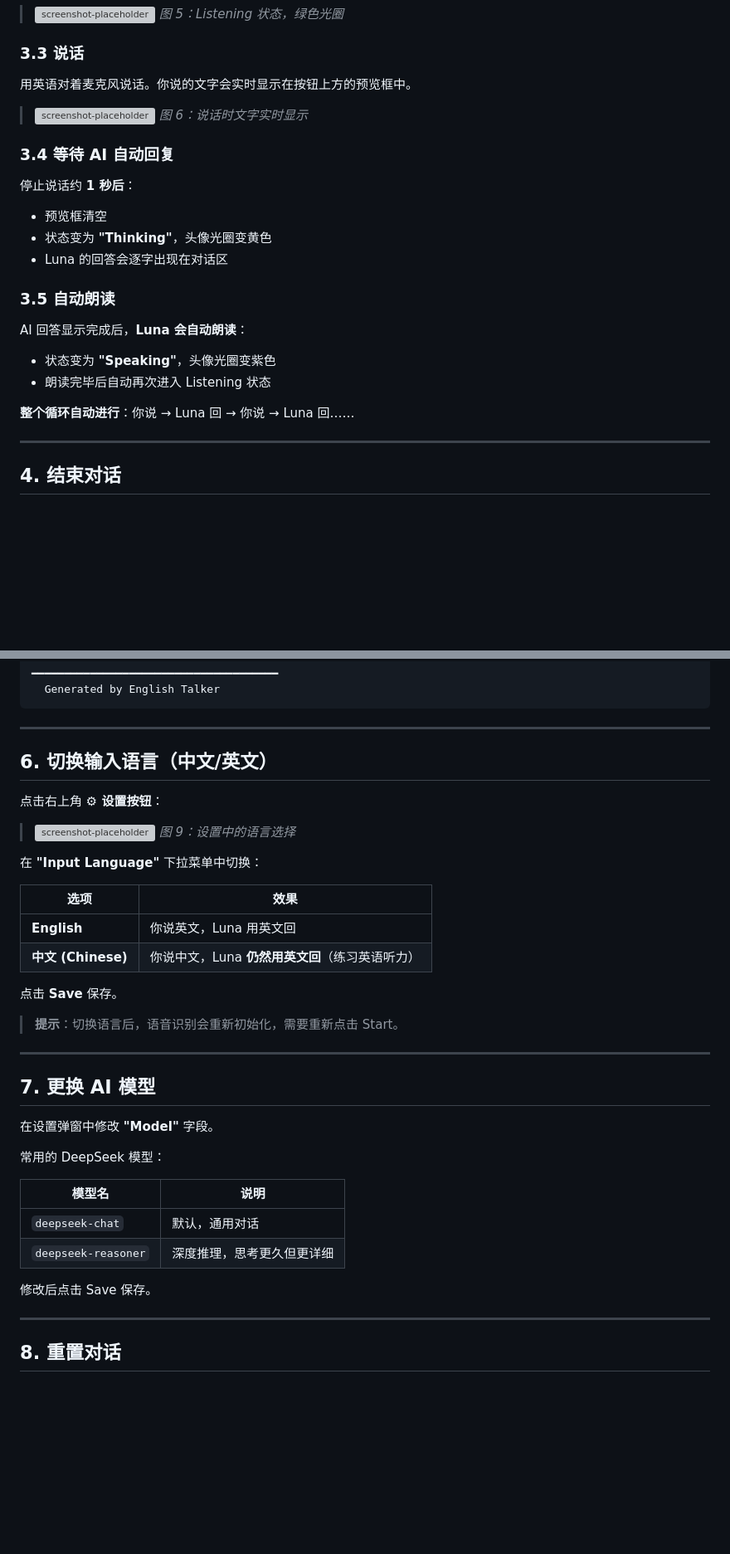
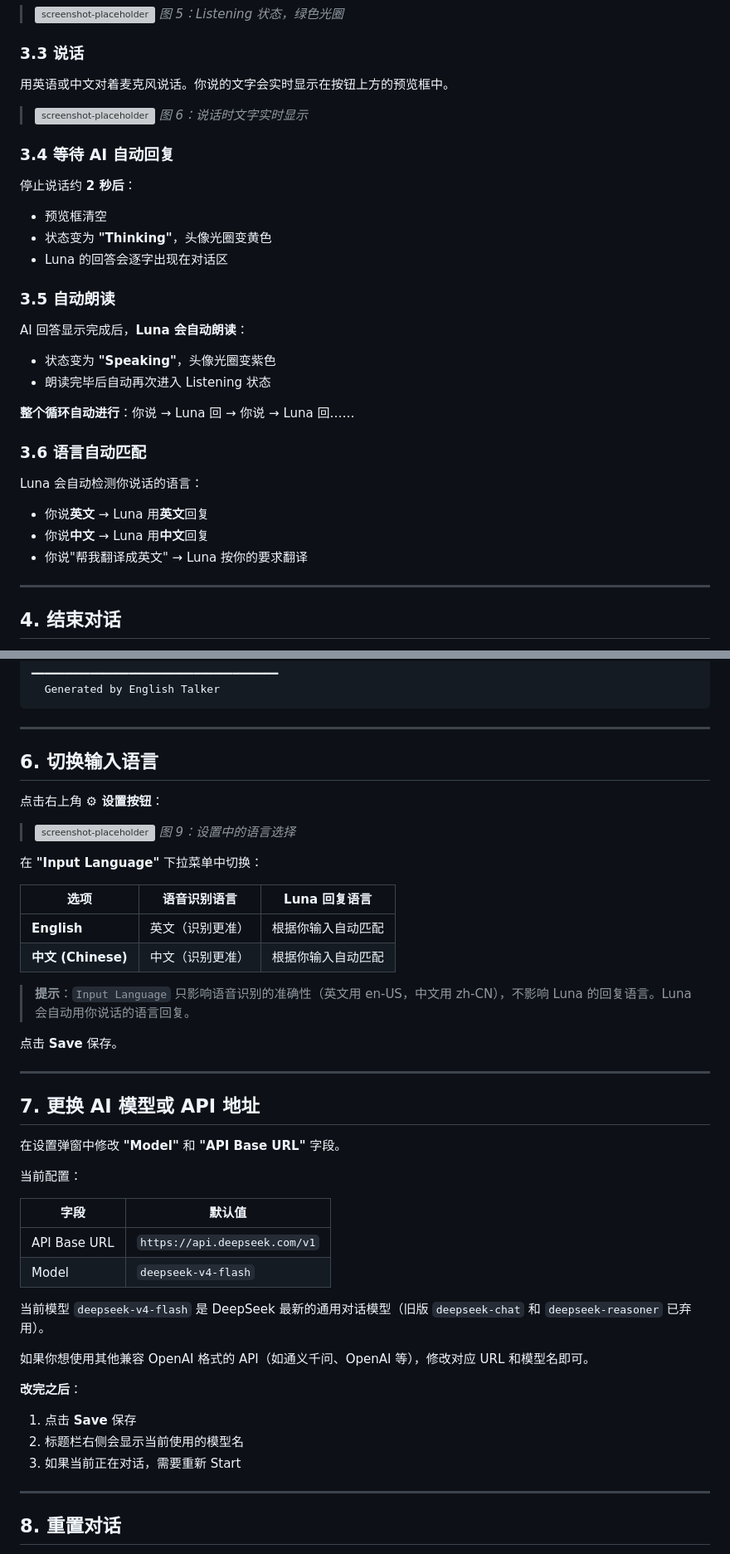
Before and after one commit to thinkingandwritingrepeatedly/english-talker, a Markdown page: 使用文档.md, 2 parts joined by grey strips. Shown at 83% size. Drawn GitHub-style; blank space fills up the shorter version; grey boxes are pictures that could not be loaded.

```diff
--- a/使用文档.md
+++ b/使用文档.md
@@ -97,14 +98,14 @@ English Talker 需要调用 DeepSeek 的 AI 接口，所以需要你提供 API K
 
 ### 3.3 说话
 
-用英语对着麦克风说话。你说的文字会实时显示在按钮上方的预览框中。
+用英语或中文对着麦克风说话。你说的文字会实时显示在按钮上方的预览框中。
 
 > ![screenshot-placeholder](建议截图6-说话预览.png)
 > *图 6：说话时文字实时显示*
 
 ### 3.4 等待 AI 自动回复
 
-停止说话约 **1 秒后**：
+停止说话约 **2 秒后**：
 - 预览框清空
 - 状态变为 **"Thinking"**，头像光圈变黄色
 - Luna 的回答会逐字出现在对话区
@@ -116,6 +117,13 @@ AI 回答显示完成后，**Luna 会自动朗读**：
 - 朗读完毕后自动再次进入 Listening 状态
 
 **整个循环自动进行**：你说 → Luna 回 → 你说 → Luna 回……
+
+### 3.6 语言自动匹配
+
+Luna 会自动检测你说话的语言：
+- 你说**英文** → Luna 用**英文**回复
+- 你说**中文** → Luna 用**中文**回复
+- 你说"帮我翻译成英文" → Luna 按你的要求翻译
 
 ---
 
@@ -159,7 +167,7 @@ AI 回答显示完成后，**Luna 会自动朗读**：
 
 ---
 
-## 6. 切换输入语言（中文/英文）
+## 6. 切换输入语言
 
 点击右上角 **⚙ 设置按钮**：
 
@@ -168,29 +176,36 @@ AI 回答显示完成后，**Luna 会自动朗读**：
 
 在 **"Input Language"** 下拉菜单中切换：
 
-| 选项 | 效果 |
-|---|---|
-| **English** | 你说英文，Luna 用英文回 |
-| **中文 (Chinese)** | 你说中文，Luna **仍然用英文回**（练习英语听力） |
+| 选项 | 语音识别语言 | Luna 回复语言 |
+|---|---|---|
+| **English** | 英文（识别更准） | 根据你输入自动匹配 |
+| **中文 (Chinese)** | 中文（识别更准） | 根据你输入自动匹配 |
+
+> **提示**：`Input Language` 只影响语音识别的准确性（英文用 en-US，中文用 zh-CN），不影响 Luna 的回复语言。Luna 会自动用你说话的语言回复。
 
 点击 **Save** 保存。
 
-> **提示**：切换语言后，语音识别会重新初始化，需要重新点击 Start。
-
 ---
 
-## 7. 更换 AI 模型
+## 7. 更换 AI 模型或 API 地址
 
-在设置弹窗中修改 **"Model"** 字段。
+在设置弹窗中修改 **"Model"** 和 **"API Base URL"** 字段。
 
-常用的 DeepSeek 模型：
+当前配置：
 
-| 模型名 | 说明 |
+| 字段 | 默认值 |
 |---|---|
-| `deepseek-chat` | 默认，通用对话 |
-| `deepseek-reasoner` | 深度推理，思考更久但更详细 |
+| API Base URL | `https://api.deepseek.com/v1` |
+| Model | `deepseek-v4-flash` |
 
-修改后点击 Save 保存。
+当前模型 `deepseek-v4-flash` 是 DeepSeek 最新的通用对话模型（旧版 `deepseek-chat` 和 `deepseek-reasoner` 已弃用）。
+
+如果你想使用其他兼容 OpenAI 格式的 API（如通义千问、OpenAI 等），修改对应 URL 和模型名即可。
+
+**改完之后**：
+1. 点击 **Save** 保存
+2. 标题栏右侧会显示当前使用的模型名
+3. 如果当前正在对话，需要重新 Start
 
 ---
 
```
Also changed, not shown: other parts of 使用文档.md (+21 -8 lines), 技术说明文档.md (+34 -21 lines).
